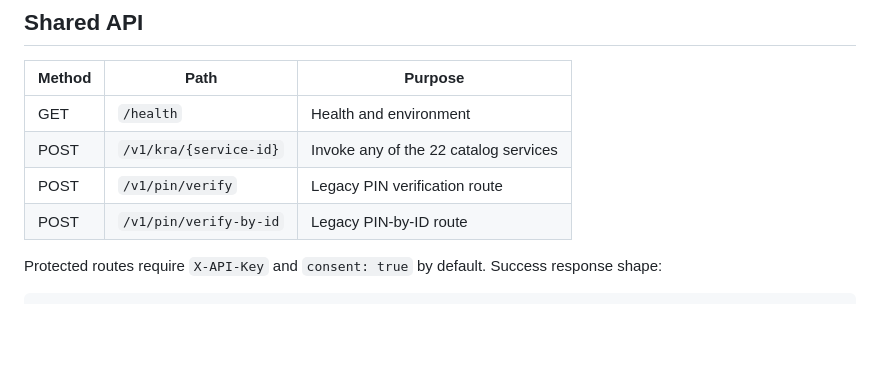
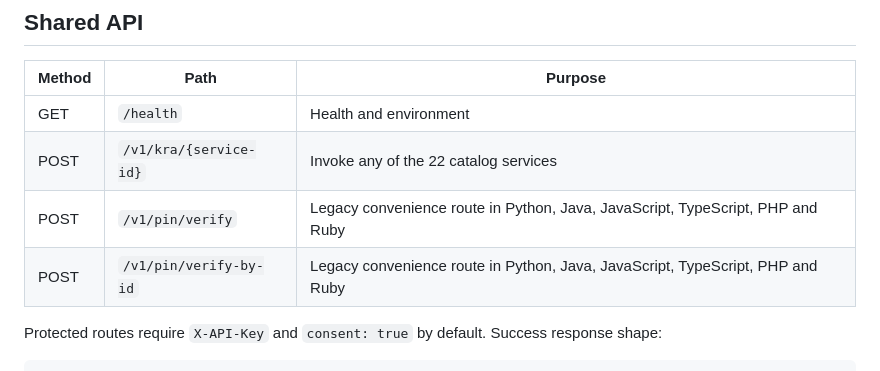
Before and after one commit to Victor-Kipruto-Rop/kra-pin-integration, a Markdown page: README.md, the part around the change. Rendered like a GitHub page; blank space fills up the shorter version.

Commit message:
docs: correct shared API and local demo scope

```diff
--- a/README.md
+++ b/README.md
@@ -25,8 +25,8 @@ Every language is an independent server application and calls KRA directly. The
 |---|---|---|
 | GET | `/health` | Health and environment |
 | POST | `/v1/kra/{service-id}` | Invoke any of the 22 catalog services |
-| POST | `/v1/pin/verify` | Legacy PIN verification route |
-| POST | `/v1/pin/verify-by-id` | Legacy PIN-by-ID route |
+| POST | `/v1/pin/verify` | Legacy convenience route in Python, Java, JavaScript, TypeScript, PHP and Ruby |
+| POST | `/v1/pin/verify-by-id` | Legacy convenience route in Python, Java, JavaScript, TypeScript, PHP and Ruby |
 
 Protected routes require `X-API-Key` and `consent: true` by default. Success response shape:
 
```
